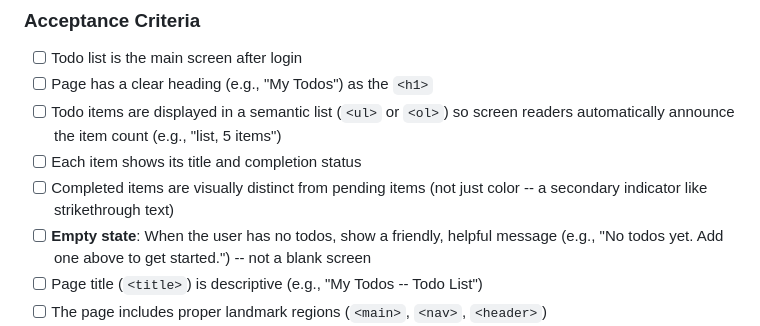
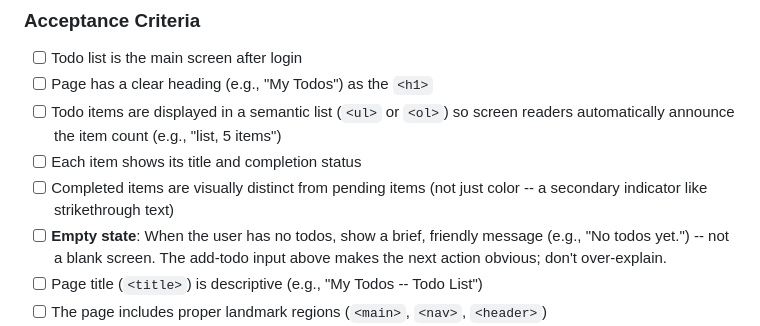
Before and after one commit to slipstream-code-new/tidyup-tango, a Markdown page: docs/user-stories.md, the part around the change. Drawn GitHub-style.

Commit message:
Simplify empty state copy in US-4
Remove redundant "Add one above to get started" -- the input field
makes the next action obvious. Per Steve Krug's usability review.

Co-Authored-By: Claude Opus 4.6 <noreply@anthropic.com>

```diff
--- a/docs/user-stories.md
+++ b/docs/user-stories.md
@@ -143,8 +143,9 @@ end-to-end first, then layer on features.
 - [ ] Each item shows its title and completion status
 - [ ] Completed items are visually distinct from pending items (not just color --
   a secondary indicator like strikethrough text)
-- [ ] **Empty state**: When the user has no todos, show a friendly, helpful message
-  (e.g., "No todos yet. Add one above to get started.") -- not a blank screen
+- [ ] **Empty state**: When the user has no todos, show a brief, friendly message
+  (e.g., "No todos yet.") -- not a blank screen. The add-todo input above makes the
+  next action obvious; don't over-explain.
 - [ ] Page title (`<title>`) is descriptive (e.g., "My Todos -- Todo List")
 - [ ] The page includes proper landmark regions (`<main>`, `<nav>`, `<header>`)
 - [ ] Skip link to main content is the first focusable element
```
